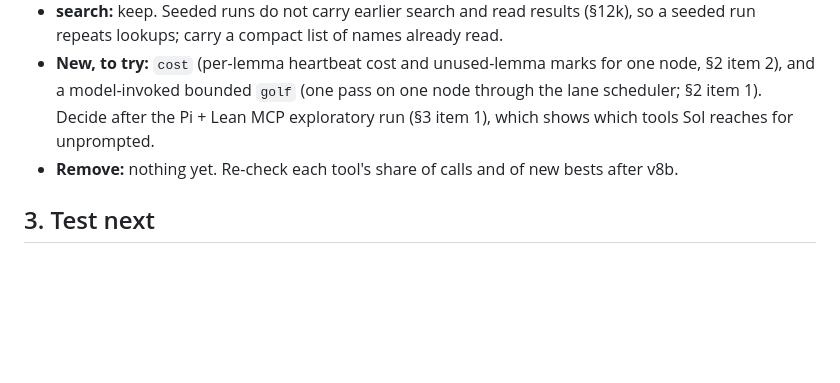
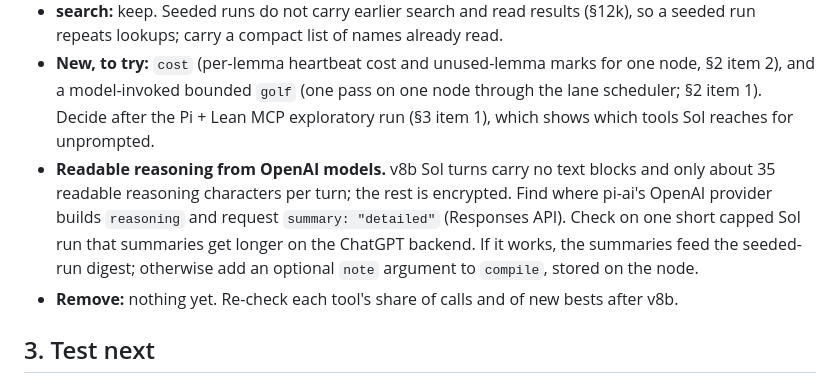
Before and after one commit to HrushikeshPawar/lean-refactor-pi, a Markdown page: docs/PLAN-harness-v8.md, the part around the change. Rendered like a GitHub page; blank space fills up the shorter version.

Commit message:
docs(plan): request detailed reasoning summaries from OpenAI models
Co-Authored-By: Claude Opus 5.5 <noreply@anthropic.com>

```diff
--- a/docs/PLAN-harness-v8.md
+++ b/docs/PLAN-harness-v8.md
@@ -81,6 +81,7 @@ v8a tool use over 19 runs: compile 946 calls (1 error), scratch 434 (10), read 3
 - **goal:** keep, or fold into `read` as a view; 109 calls, no errors.
 - **search:** keep. Seeded runs do not carry earlier search and read results (§12k), so a seeded run repeats lookups; carry a compact list of names already read.
 - **New, to try:** `cost` (per-lemma heartbeat cost and unused-lemma marks for one node, §2 item 2), and a model-invoked bounded `golf` (one pass on one node through the lane scheduler; §2 item 1). Decide after the Pi + Lean MCP exploratory run (§3 item 1), which shows which tools Sol reaches for unprompted.
+- **Readable reasoning from OpenAI models.** v8b Sol turns carry no text blocks and only about 35 readable reasoning characters per turn; the rest is encrypted. Find where pi-ai's OpenAI provider builds `reasoning` and request `summary: "detailed"` (Responses API). Check on one short capped Sol run that summaries get longer on the ChatGPT backend. If it works, the summaries feed the seeded-run digest; otherwise add an optional `note` argument to `compile`, stored on the node.
 - **Remove:** nothing yet. Re-check each tool's share of calls and of new bests after v8b.
 
 ## 3. Test next
```
